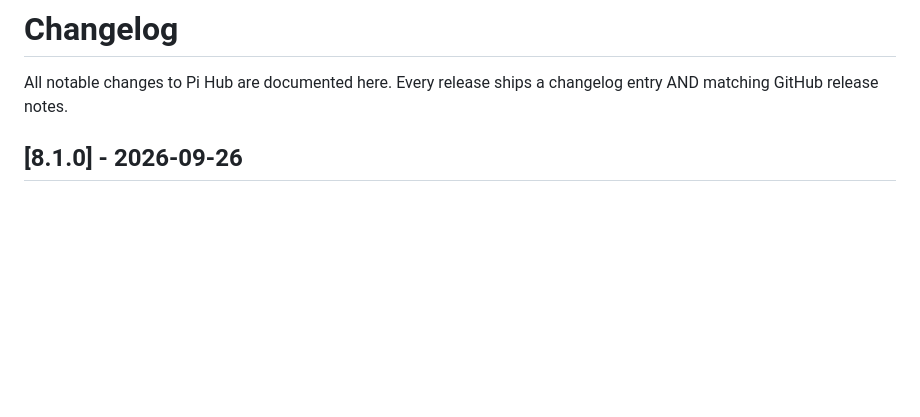
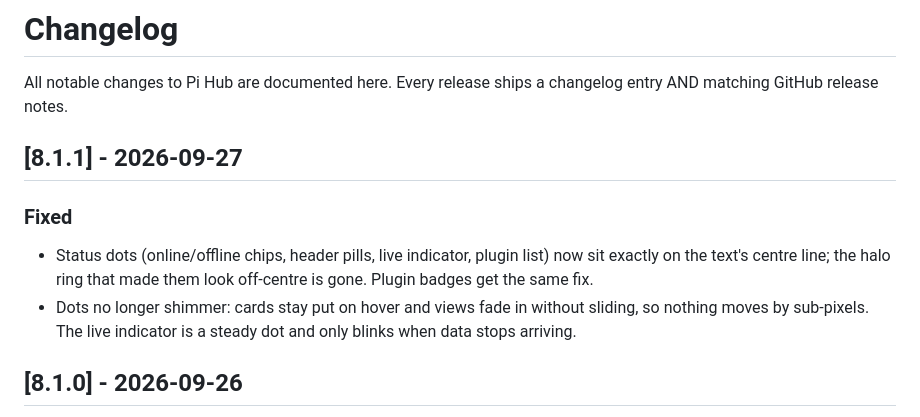
Before and after one commit to Valli-2020/pi-hub, a Markdown page: CHANGELOG.md, the part around the change. Rendered like a GitHub page; blank space fills up the shorter version.

Commit message:
docs: changelog entry for 8.1.1

```diff
--- a/CHANGELOG.md
+++ b/CHANGELOG.md
@@ -2,6 +2,17 @@
 
 All notable changes to Pi Hub are documented here. Every release ships a
 changelog entry AND matching GitHub release notes.
+
+## [8.1.1] - 2026-09-27
+
+### Fixed
+
+- Status dots (online/offline chips, header pills, live indicator, plugin
+  list) now sit exactly on the text's centre line; the halo ring that made
+  them look off-centre is gone. Plugin badges get the same fix.
+- Dots no longer shimmer: cards stay put on hover and views fade in
+  without sliding, so nothing moves by sub-pixels. The live indicator is a
+  steady dot and only blinks when data stops arriving.
 
 ## [8.1.0] - 2026-09-26
 
```
